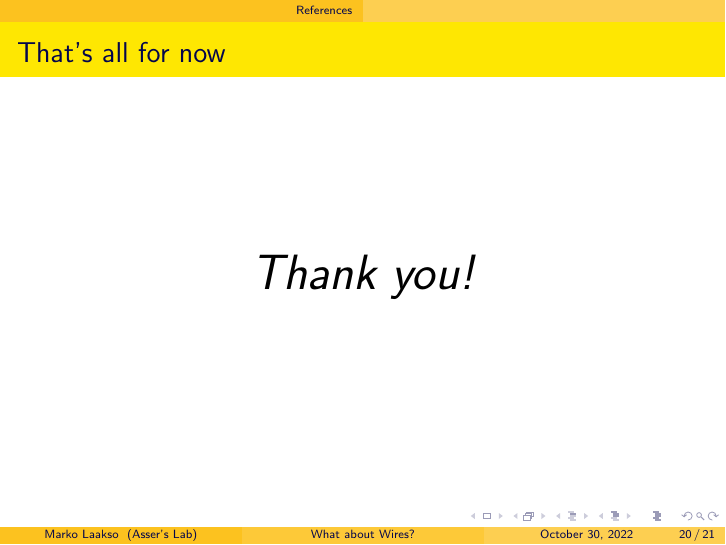
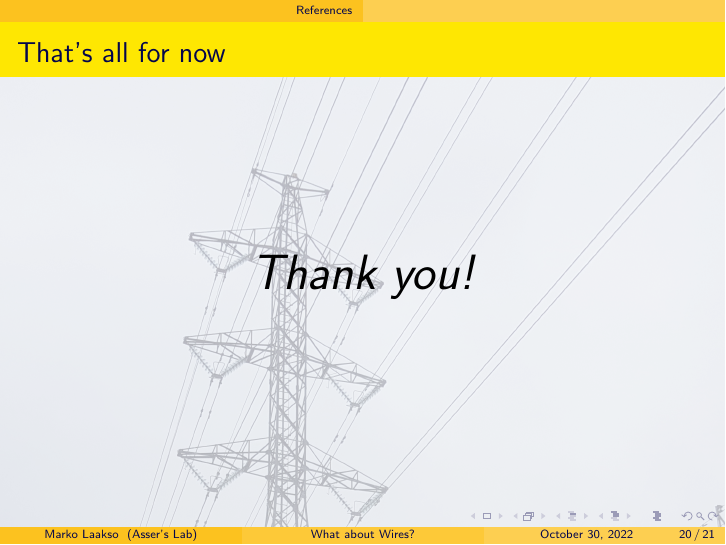
Before and after one commit to AsserHic/dist_sensor, LaTeX slides (doc/cable/cable.tex): page 31 of 32. Compiled offline with pdfLaTeX.

Commit message:
Background image

```diff
--- a/doc/cable/cable.tex
+++ b/doc/cable/cable.tex
@@ -7,7 +7,7 @@
 \usepackage[siunitx, nooldvoltagedirection]{circuitikz}
 \usepackage{hyperref}
 \usepackage[most]{tcolorbox}
-\usepackage{siunitx}
+\usepackage{transparent}
 
 \usetikzlibrary{decorations.pathreplacing}
 \tikzset{B/.style = {
@@ -334,6 +334,8 @@ For the maximal power transfer, the impedances shall match between the parts.
 \end{frame}
 
 \logo{} % Disable logo
+\pgfdeclareimage[width=\paperwidth]{bg}{powerline_v.jpg}
+\setbeamertemplate{background}{\transparent{0.35}\pgfuseimage{bg}}
 \section{References}
 
 \begin{frame}{That's all for now}
```
